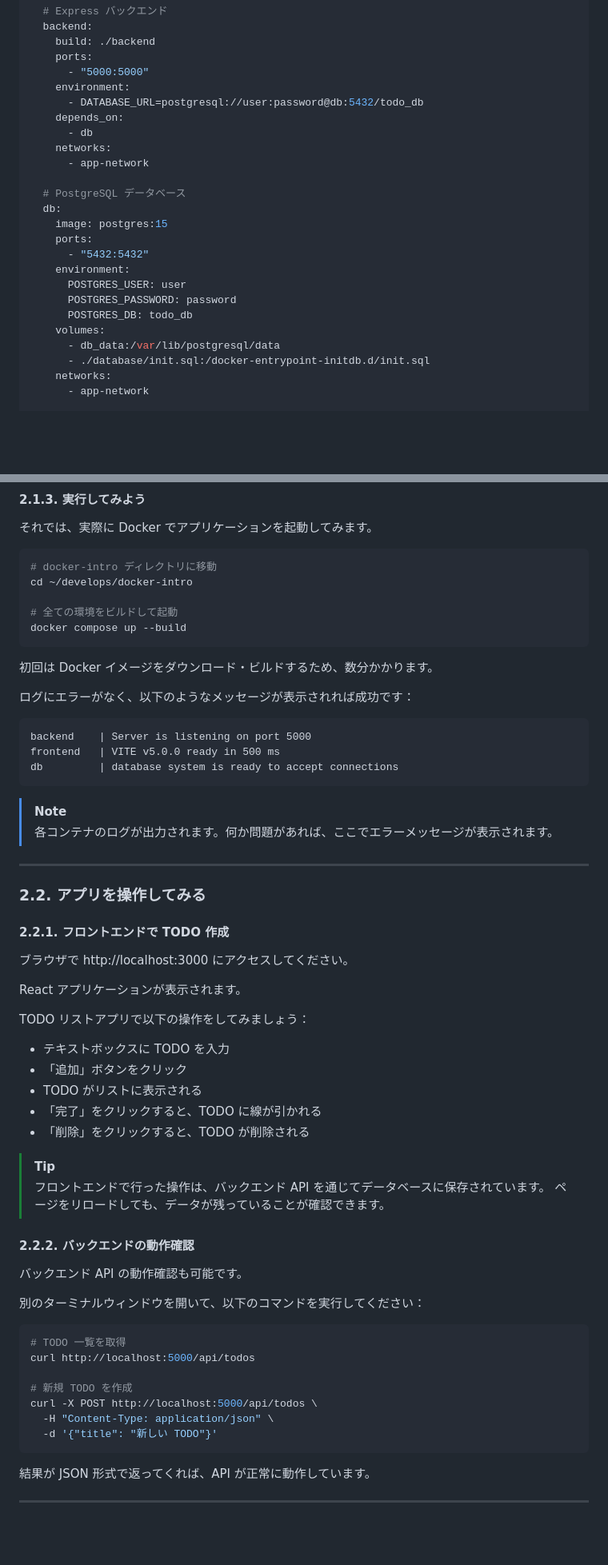
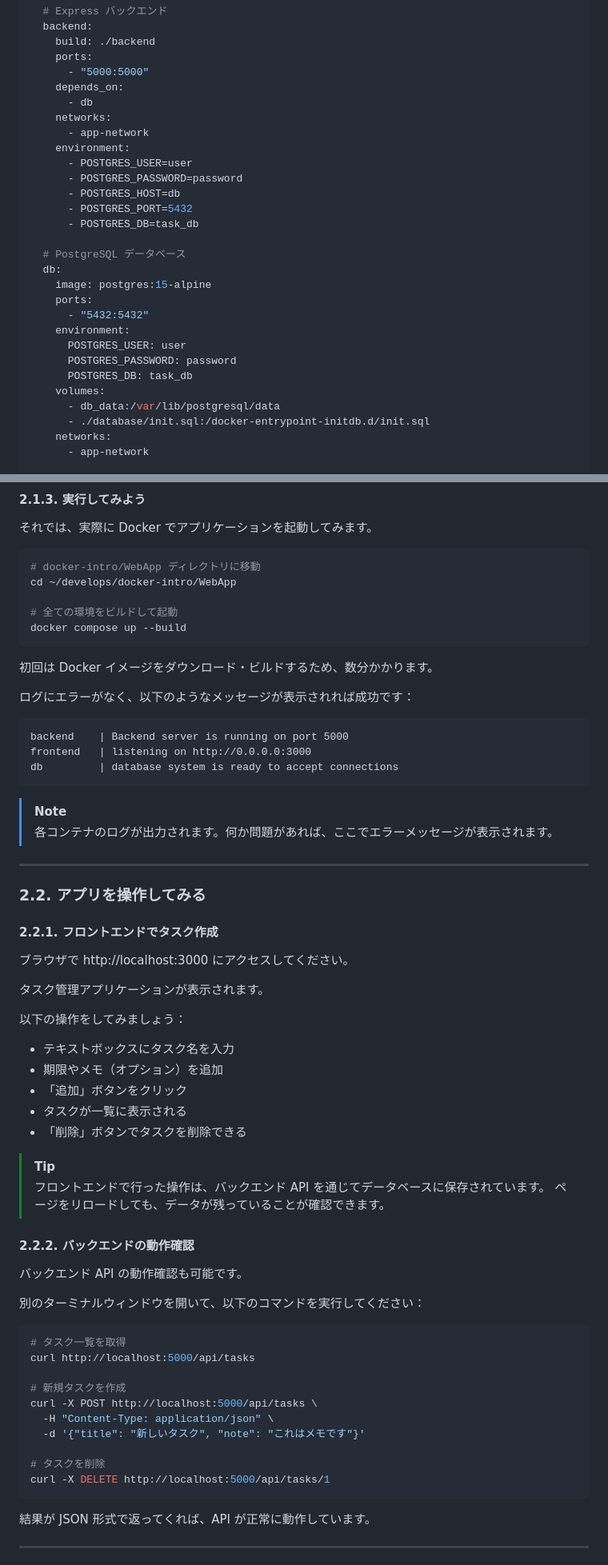
Before and after one commit to chrom9103/docker-intro, a Markdown page: README.md, 2 parts joined by grey strips. Shown at 80% size. Drawn GitHub-style; blank space fills up the shorter version.

````diff
--- a/README.md
+++ b/README.md
@@ -384,22 +376,26 @@ services:
     build: ./backend
     ports:
       - "5000:5000"
-    environment:
-      - DATABASE_URL=postgresql://user:password@db:5432/todo_db
     depends_on:
       - db
     networks:
       - app-network
+    environment:
+      - POSTGRES_USER=user
+      - POSTGRES_PASSWORD=password
+      - POSTGRES_HOST=db
+      - POSTGRES_PORT=5432
+      - POSTGRES_DB=task_db
 
   # PostgreSQL データベース
   db:
-    image: postgres:15
+    image: postgres:15-alpine
     ports:
       - "5432:5432"
     environment:
       POSTGRES_USER: user
       POSTGRES_PASSWORD: password
-      POSTGRES_DB: todo_db
+      POSTGRES_DB: task_db
     volumes:
       - db_data:/var/lib/postgresql/data
       - ./database/init.sql:/docker-entrypoint-initdb.d/init.sql
@@ -423,8 +419,8 @@ networks:
 それでは、実際に Docker でアプリケーションを起動してみます。
 
 ```bash
-# docker-intro ディレクトリに移動
-cd ~/develops/docker-intro
+# docker-intro/WebApp ディレクトリに移動
+cd ~/develops/docker-intro/WebApp
 
 # 全ての環境をビルドして起動
 docker compose up --build
@@ -435,8 +431,8 @@ docker compose up --build
 ログにエラーがなく、以下のようなメッセージが表示されれば成功です：
 
 ```
-backend    | Server is listening on port 5000
-frontend   | VITE v5.0.0 ready in 500 ms
+backend    | Backend server is running on port 5000
+frontend   | listening on http://0.0.0.0:3000
 db         | database system is ready to accept connections
 ```
 
@@ -447,18 +443,18 @@ db         | database system is ready to accept connections
 
 ### 2.2. アプリを操作してみる
 
-#### 2.2.1. フロントエンドで TODO 作成
+#### 2.2.1. フロントエンドでタスク作成
 
 ブラウザで http://localhost:3000 にアクセスしてください。
 
-React アプリケーションが表示されます。
+タスク管理アプリケーションが表示されます。
 
-TODO リストアプリで以下の操作をしてみましょう：
-- テキストボックスに TODO を入力
+以下の操作をしてみましょう：
+- テキストボックスにタスク名を入力
+- 期限やメモ（オプション）を追加
 - 「追加」ボタンをクリック
-- TODO がリストに表示される
-- 「完了」をクリックすると、TODO に線が引かれる
-- 「削除」をクリックすると、TODO が削除される
+- タスクが一覧に表示される
+- 「削除」ボタンでタスクを削除できる
 
 > [!TIP]
 > フロントエンドで行った操作は、バックエンド API を通じてデータベースに保存されています。
@@ -471,13 +467,16 @@ TODO リストアプリで以下の操作をしてみましょう：
 別のターミナルウィンドウを開いて、以下のコマンドを実行してください：
 
 ```bash
-# TODO 一覧を取得
-curl http://localhost:5000/api/todos
+# タスク一覧を取得
+curl http://localhost:5000/api/tasks
 
-# 新規 TODO を作成
-curl -X POST http://localhost:5000/api/todos \
+# 新規タスクを作成
+curl -X POST http://localhost:5000/api/tasks \
   -H "Content-Type: application/json" \
-  -d '{"title": "新しい TODO"}'
+  -d '{"title": "新しいタスク", "note": "これはメモです"}'
+
+# タスクを削除
+curl -X DELETE http://localhost:5000/api/tasks/1
 ```
 
 結果が JSON 形式で返ってくれば、API が正常に動作しています。
````
Also changed, not shown: other parts of README.md (+31 -39 lines).
